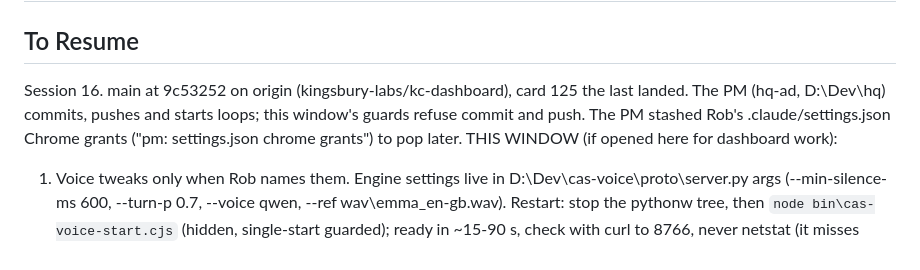
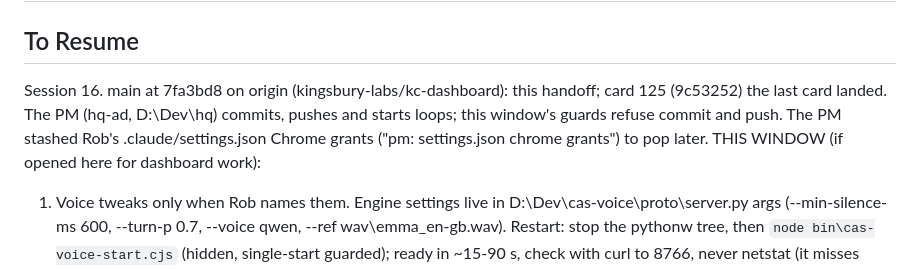
Before and after one commit to kingsbury-labs/kc-dashboard, a Markdown page: .claude/context.md, the part around the change. GitHub-like rendering.

Commit message:
Handoff context names its own commit

```diff
--- a/.claude/context.md
+++ b/.claude/context.md
@@ -8,7 +8,7 @@ blockers: none. Optional, Rob as admin when he likes: ops\install-apache-autosta
 # KC Dashboard context
 
 ## To Resume
-Session 16. main at 9c53252 on origin (kingsbury-labs/kc-dashboard), card 125 the last landed. The PM (hq-ad, D:\Dev\hq) commits, pushes and starts loops; this window's guards refuse commit and push. The PM stashed Rob's .claude/settings.json Chrome grants ("pm: settings.json chrome grants") to pop later.
+Session 16. main at 7fa3bd8 on origin (kingsbury-labs/kc-dashboard): this handoff; card 125 (9c53252) the last card landed. The PM (hq-ad, D:\Dev\hq) commits, pushes and starts loops; this window's guards refuse commit and push. The PM stashed Rob's .claude/settings.json Chrome grants ("pm: settings.json chrome grants") to pop later.
 THIS WINDOW (if opened here for dashboard work):
 1. Voice tweaks only when Rob names them. Engine settings live in D:\Dev\cas-voice\proto\server.py args (--min-silence-ms 600, --turn-p 0.7, --voice qwen, --ref wav\emma_en-gb.wav). Restart: stop the pythonw tree, then `node bin\cas-voice-start.cjs` (hidden, single-start guarded); ready in ~15-90 s, check with curl to 8766, never netstat (it misses listeners here).
 2. PM panel card, sized by the PM.
```
